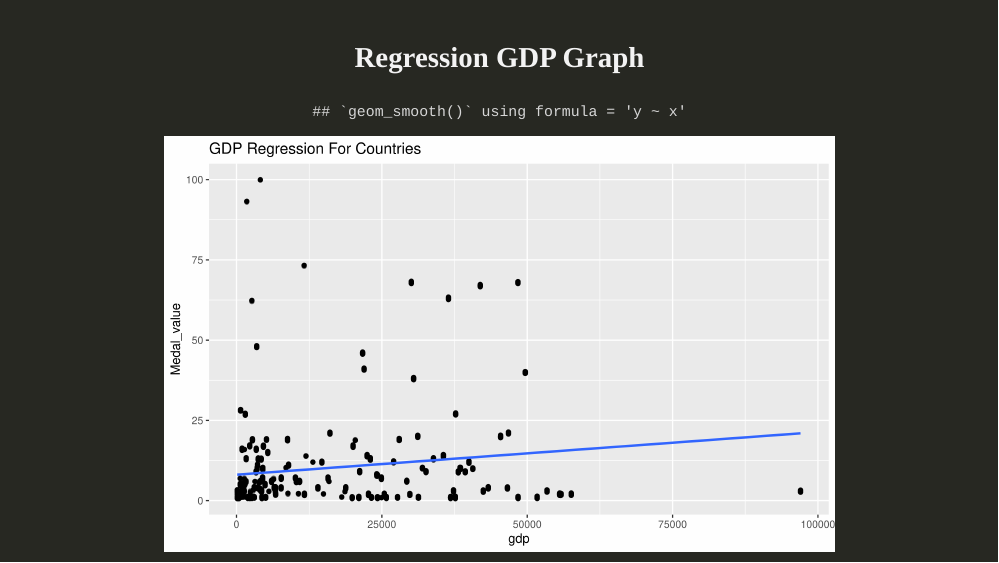
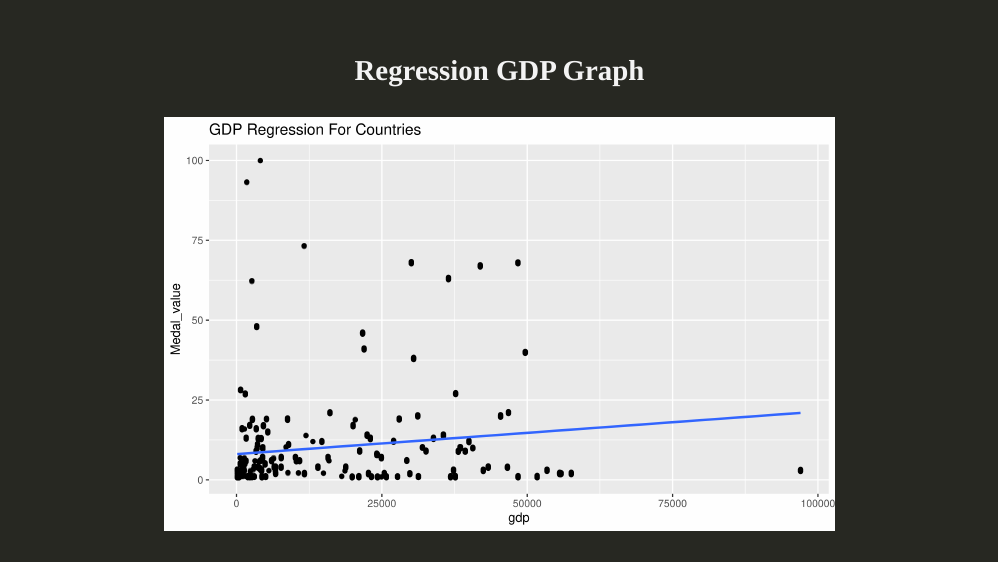
Before and after one commit to DCS-210/project-jess-daniel-alex, an R Markdown document (presentation/presentation.Rmd): page 7 of 16. Rendered offline with R 4.5, knitr and Pandoc, with nearby package versions; the slides are laid out offline by our stand-in for remark.js, each with all of its steps uncovered, in fonts that may differ from those the slides ask for, and without slide numbers, shadows or browser add-ons; colours and fonts come from the style sheet that the author committed, because xaringanthemer is not installed; code that draws random numbers runs with fixed seeds of ours; the gapminder table comes from the copy in Python's plotly package.

Commit message:
GDP regression grpah DONE!

````diff
--- a/presentation/presentation.Rmd
+++ b/presentation/presentation.Rmd
@@ -178,12 +178,12 @@ class: inverse, middle, center
 
 ### Regression GDP Graph
 
-```{r regression-gdp, echo=FALSE, fig.width=8, warning=FALSE, out.width="75%"}
+```{r regression-gdp, echo=FALSE, message=FALSE, fig.width=8, warning=FALSE, out.width="75%"}
 Olympic_gdp %>%
 ggplot(mapping = aes(x = gdp, y = Medal_value)) +
   geom_point(alpha = 0.5)+
   geom_jitter() +
-   geom_smooth(method = "lm", se = FALSE, size = 1) +
+  geom_smooth(method = "lm", se = FALSE, size = 1) +
   labs(title = "GDP Regression For Countries")
 ```
 
````
Also changed, not shown: presentation/presentation.html, presentation/presentation_files/figure-html/regression-gdp-1.png.
